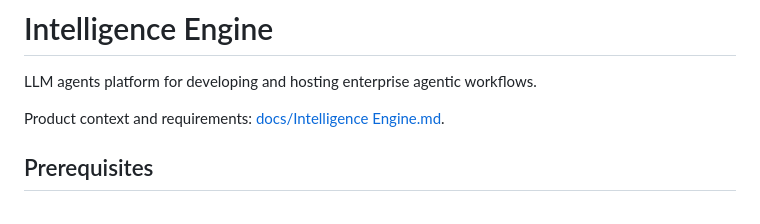
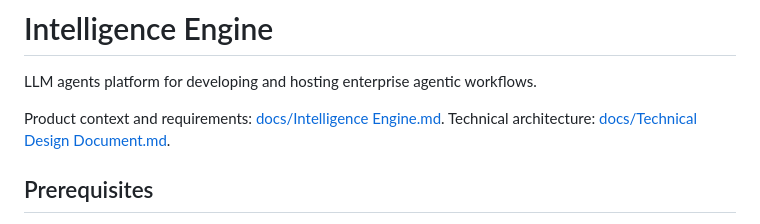
Before and after one commit to untrix/intelligence_engine, a Markdown page: README.md, the part around the change. Drawn GitHub-style.

```diff
--- a/README.md
+++ b/README.md
@@ -3,6 +3,7 @@
 LLM agents platform for developing and hosting enterprise agentic workflows.
 
 Product context and requirements: [docs/Intelligence Engine.md](docs/Intelligence%20Engine.md).
+Technical architecture: [docs/Technical Design Document.md](docs/Technical%20Design%20Document.md).
 
 ## Prerequisites
 
```
Also changed, not shown: docs/Intelligence Engine.md (+47 -30 lines), docs/Technical Design Document.md (+10 -44 lines).
